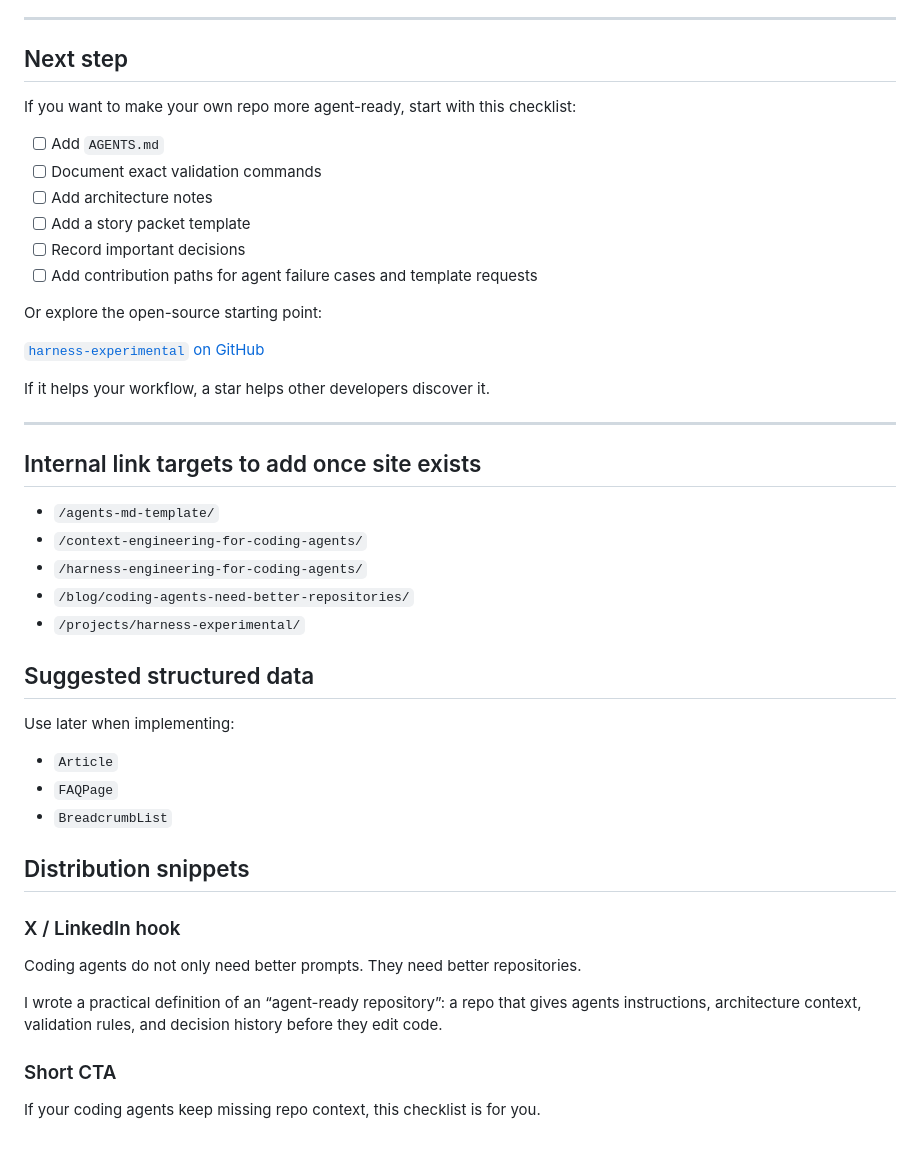
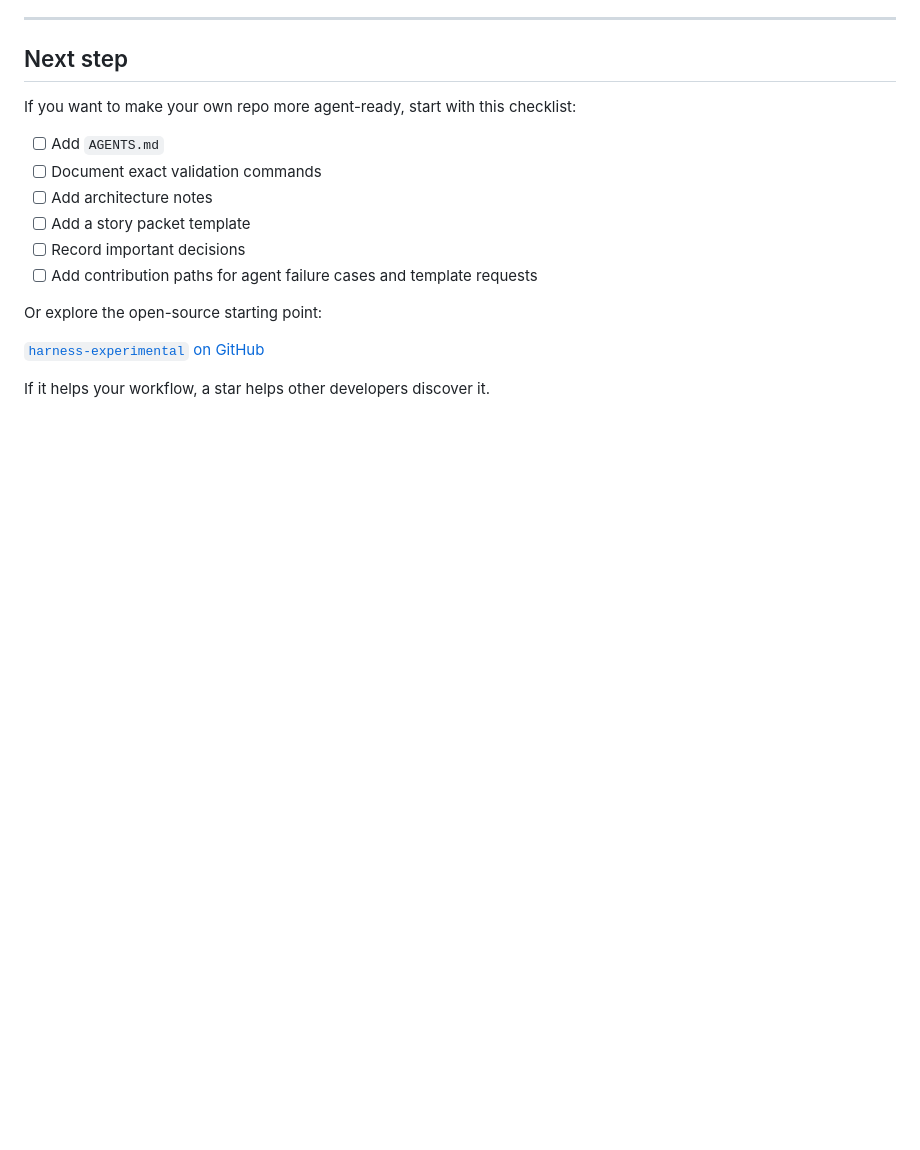
Before and after one commit to hoangnb24/harness-engineering-blog, a Markdown page: src/pages/agent-ready-repository.md, the part around the change. GitHub-like rendering; blank space fills up the shorter version.

Commit message:
Remove draft notes from pillar page

```diff
--- a/src/pages/agent-ready-repository.md
+++ b/src/pages/agent-ready-repository.md
@@ -467,33 +467,3 @@ Or explore the open-source starting point:
 [`harness-experimental` on GitHub](https://github.com/hoangnb24/harness-experimental)
 
 If it helps your workflow, a star helps other developers discover it.
-
----
-
-## Internal link targets to add once site exists
-
-- `/agents-md-template/`
-- `/context-engineering-for-coding-agents/`
-- `/harness-engineering-for-coding-agents/`
-- `/blog/coding-agents-need-better-repositories/`
-- `/projects/harness-experimental/`
-
-## Suggested structured data
-
-Use later when implementing:
-
-- `Article`
-- `FAQPage`
-- `BreadcrumbList`
-
-## Distribution snippets
-
-### X / LinkedIn hook
-
-Coding agents do not only need better prompts. They need better repositories.
-
-I wrote a practical definition of an “agent-ready repository”: a repo that gives agents instructions, architecture context, validation rules, and decision history before they edit code.
-
-### Short CTA
-
-If your coding agents keep missing repo context, this checklist is for you.
```
